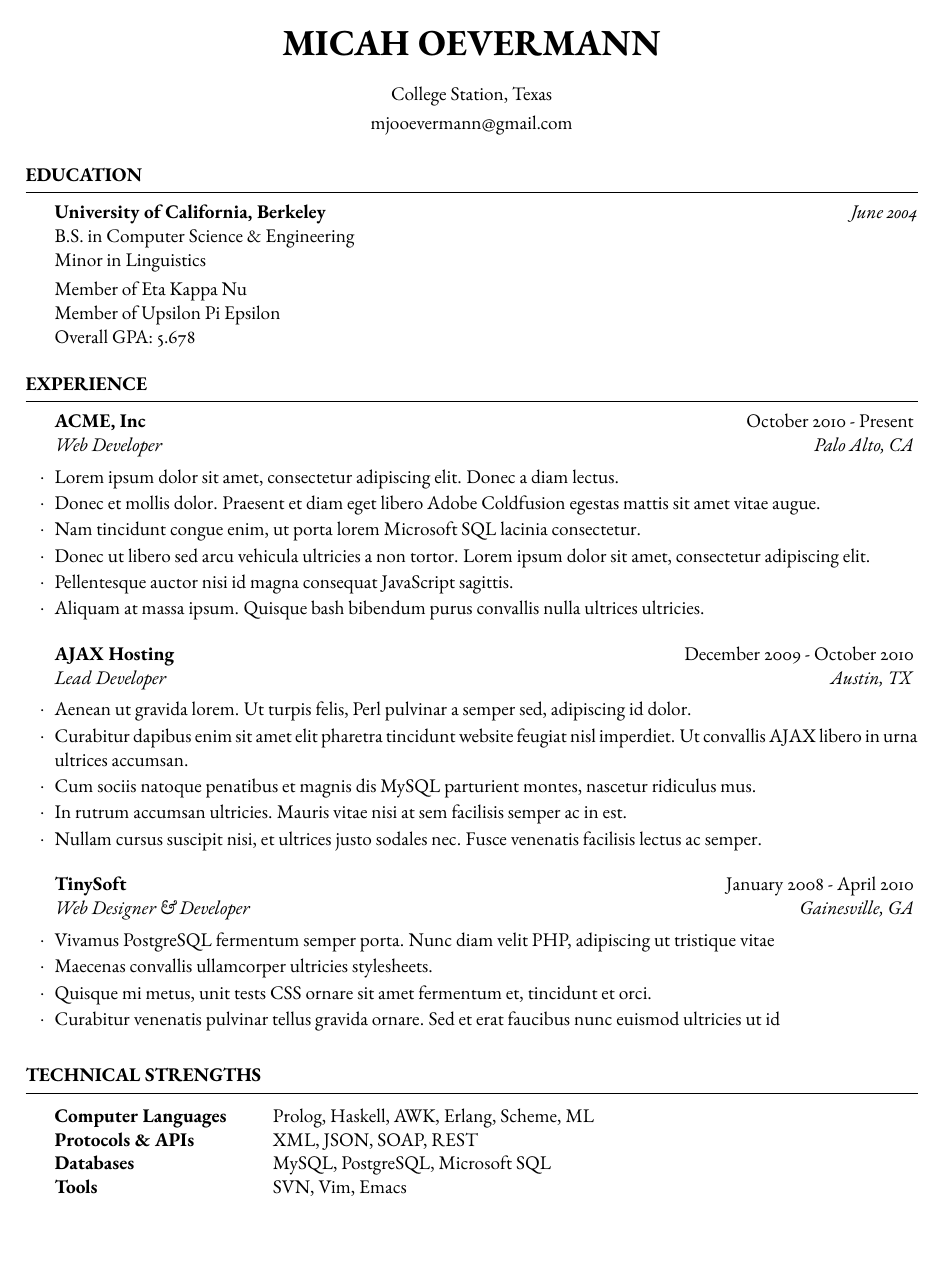
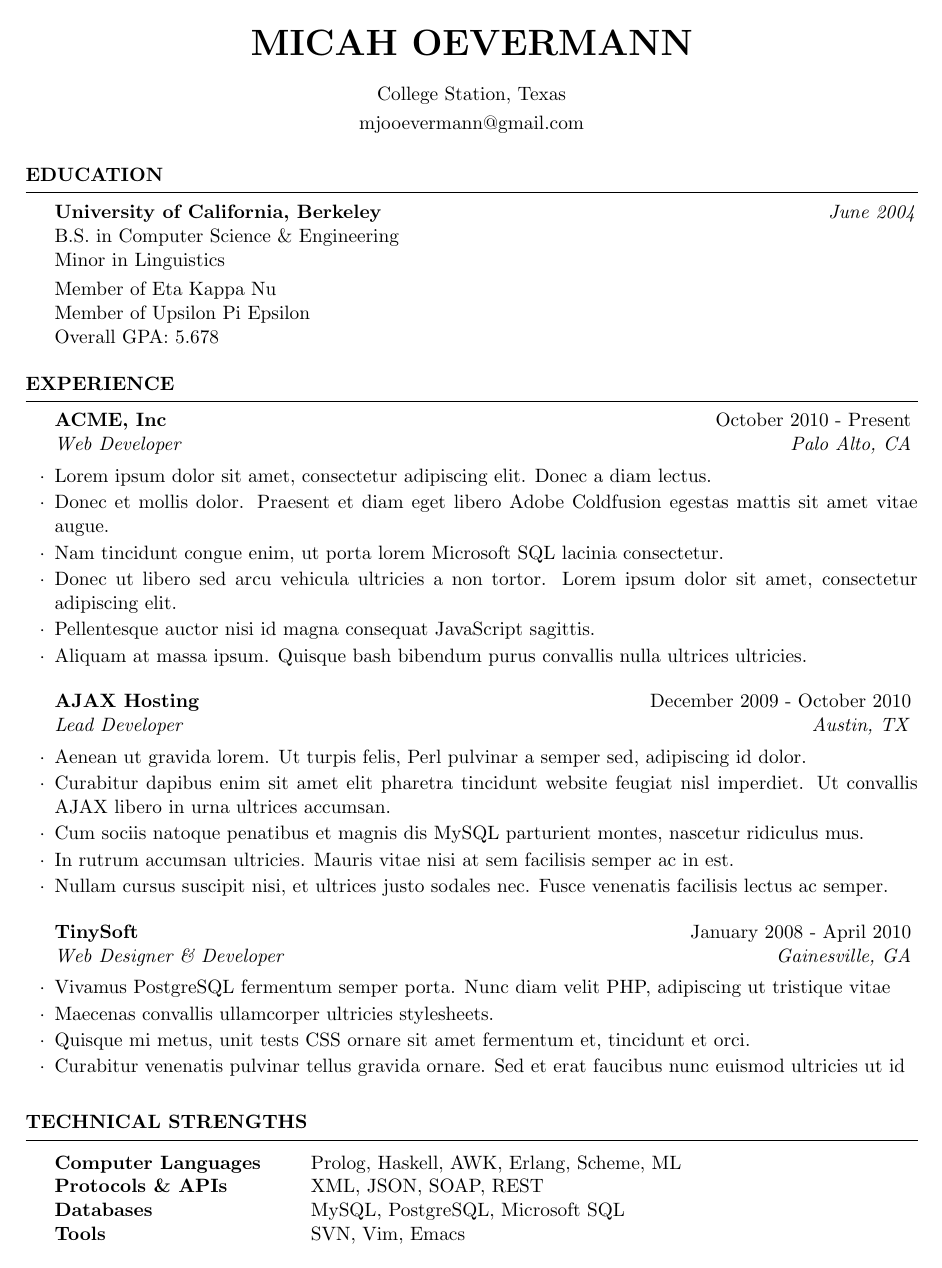
Before and after one commit to mjoo-man/auto_updating_cv, a LaTeX CV (cv.tex): page 1 of 2. Compiled offline with pdfLaTeX.

Commit message:
font breaks it for some reason

```diff
--- a/cv.tex
+++ b/cv.tex
@@ -26,7 +26,7 @@
 	11pt, % Default font size, can use 10pt, 11pt or 12pt
 ]{resume} % Use the resume class
 
-\usepackage{ebgaramond} % Use the EB Garamond font
+% \usepackage{ebgaramond} % Use the EB Garamond font
 
 \addbibresource{publications/journal_articles.bib}
 \addbibresource{publications/conference_papers.bib}
```
